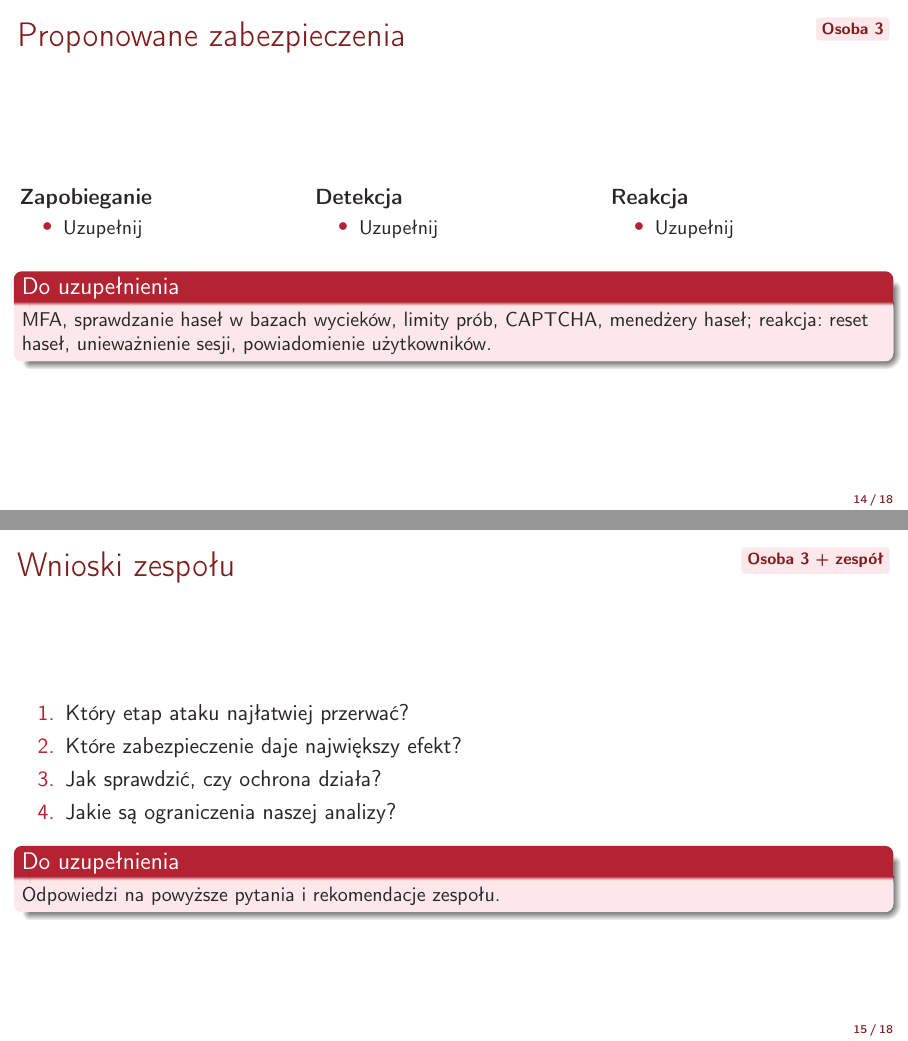
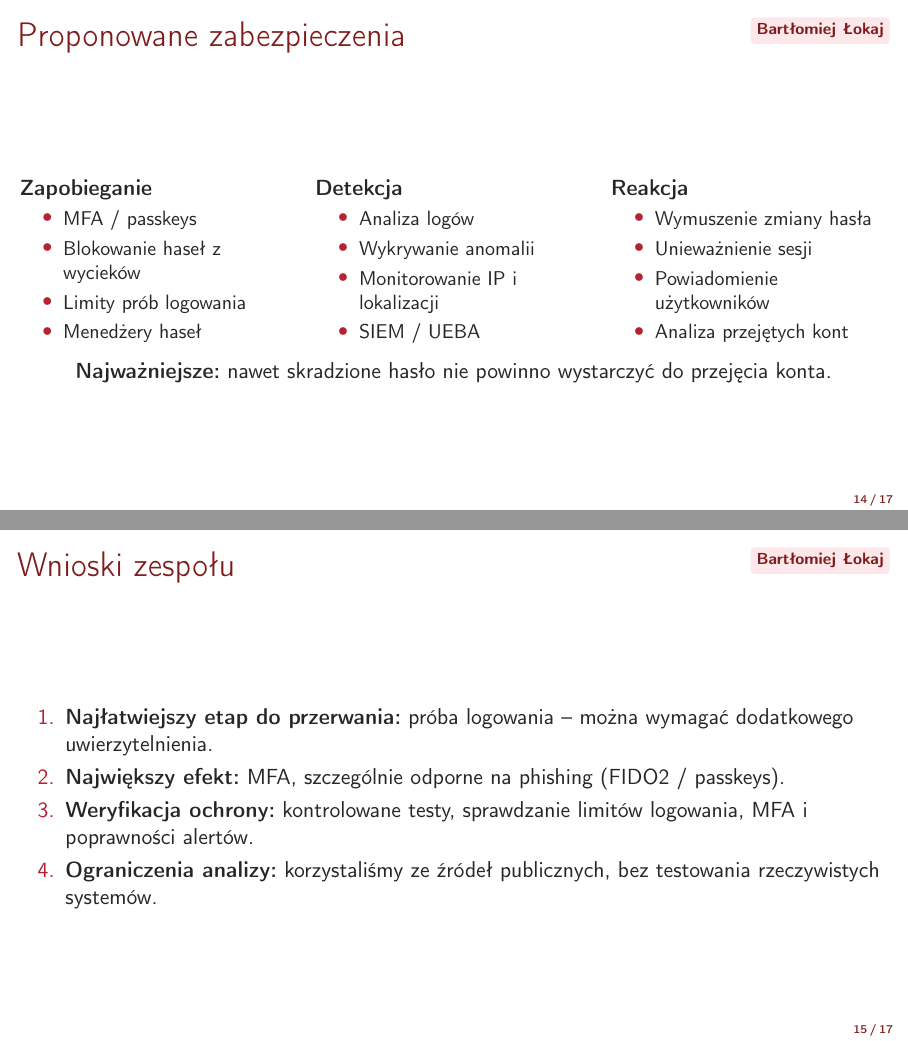
Before and after one commit to bonk-dev/semestr5-cyber, LaTeX slides (PrezCYBER_M1/prez.tex): pages 14 and 15 of 18 before the commit and pages 14 and 15 of 17 after it, joined at a grey line. Compiled offline with pdfLaTeX.

Commit message:
update prezentacja
Updated presentation content on detection and security measures against attacks, including specific recommendations and conclusions.

```diff
--- a/PrezCYBER_M1/prez.tex
+++ b/PrezCYBER_M1/prez.tex
@@ -249,8 +249,8 @@
 % =====================================================================
 % OSOBA 3 — wykrywanie, zabezpieczenia, wnioski
 % =====================================================================
+
 \section{Wykrywanie i zabezpieczenia}
+
 \begin{frame}{Jak wykryć atak?}
-    \kto{Osoba 3}
-    \dozrobienia{Sygnały w logach: wiele nieudanych logowań na wiele kont, wiele adresów IP,
-    nietypowe lokalizacje, ruch z sieci anonimizujących.}
+    \kto{Bartłomiej Łokaj}
@@ -257,39 +266,57 @@
 \end{frame}
 
 \begin{frame}{Proponowane zabezpieczenia}
-    \kto{Osoba 3}
+    \kto{Bartłomiej Łokaj}
     \begin{columns}[T]
         \column{0.32\textwidth}
         \textbf{Zapobieganie}
         \begin{itemize}\small
-            \item Uzupełnij
+            \item MFA / passkeys
+            \item Blokowanie haseł z wycieków
+            \item Limity prób logowania
+            \item Menedżery haseł
         \end{itemize}
+
         \column{0.32\textwidth}
         \textbf{Detekcja}
         \begin{itemize}\small
-            \item Uzupełnij
+            \item Analiza logów
+            \item Wykrywanie anomalii
+            \item Monitorowanie IP i lokalizacji
+            \item SIEM / UEBA
         \end{itemize}
+
         \column{0.32\textwidth}
         \textbf{Reakcja}
         \begin{itemize}\small
-            \item Uzupełnij
+            \item Wymuszenie zmiany hasła
+            \item Unieważnienie sesji
+            \item Powiadomienie użytkowników
+            \item Analiza przejętych kont
         \end{itemize}
     \end{columns}
     \vspace{0.3cm}
-    \dozrobienia{MFA, sprawdzanie haseł w bazach wycieków, limity prób, CAPTCHA,
-    menedżery haseł; reakcja: reset haseł, unieważnienie sesji, powiadomienie użytkowników.}
+    \centering
+    \textbf{Najważniejsze:} nawet skradzione hasło nie powinno wystarczyć do przejęcia konta.
 \end{frame}
 
 \section{Wnioski}
+
 \begin{frame}{Wnioski zespołu}
-    \kto{Osoba 3 + zespół}
+    \kto{Bartłomiej Łokaj}
     \begin{enumerate}
-        \item Który etap ataku najłatwiej przerwać?
-        \item Które zabezpieczenie daje największy efekt?
-        \item Jak sprawdzić, czy ochrona działa?
-        \item Jakie są ograniczenia naszej analizy?
+        \item \textbf{Najłatwiejszy etap do przerwania:}
+        próba logowania -- można wymagać dodatkowego uwierzytelnienia.
+
+        \item \textbf{Największy efekt:}
+        MFA, szczególnie odporne na phishing (FIDO2 / passkeys).
+
+        \item \textbf{Weryfikacja ochrony:}
+        kontrolowane testy, sprawdzanie limitów logowania, MFA i poprawności alertów.
+
+        \item \textbf{Ograniczenia analizy:}
+        korzystaliśmy ze źródeł publicznych, bez testowania rzeczywistych systemów.
     \end{enumerate}
-    \dozrobienia{Odpowiedzi na powyższe pytania i rekomendacje zespołu.}
 \end{frame}
 
 \section{Źródła}
```
Also changed, not shown: PrezCYBER_M1/prez.tex (30 more changed lines).
